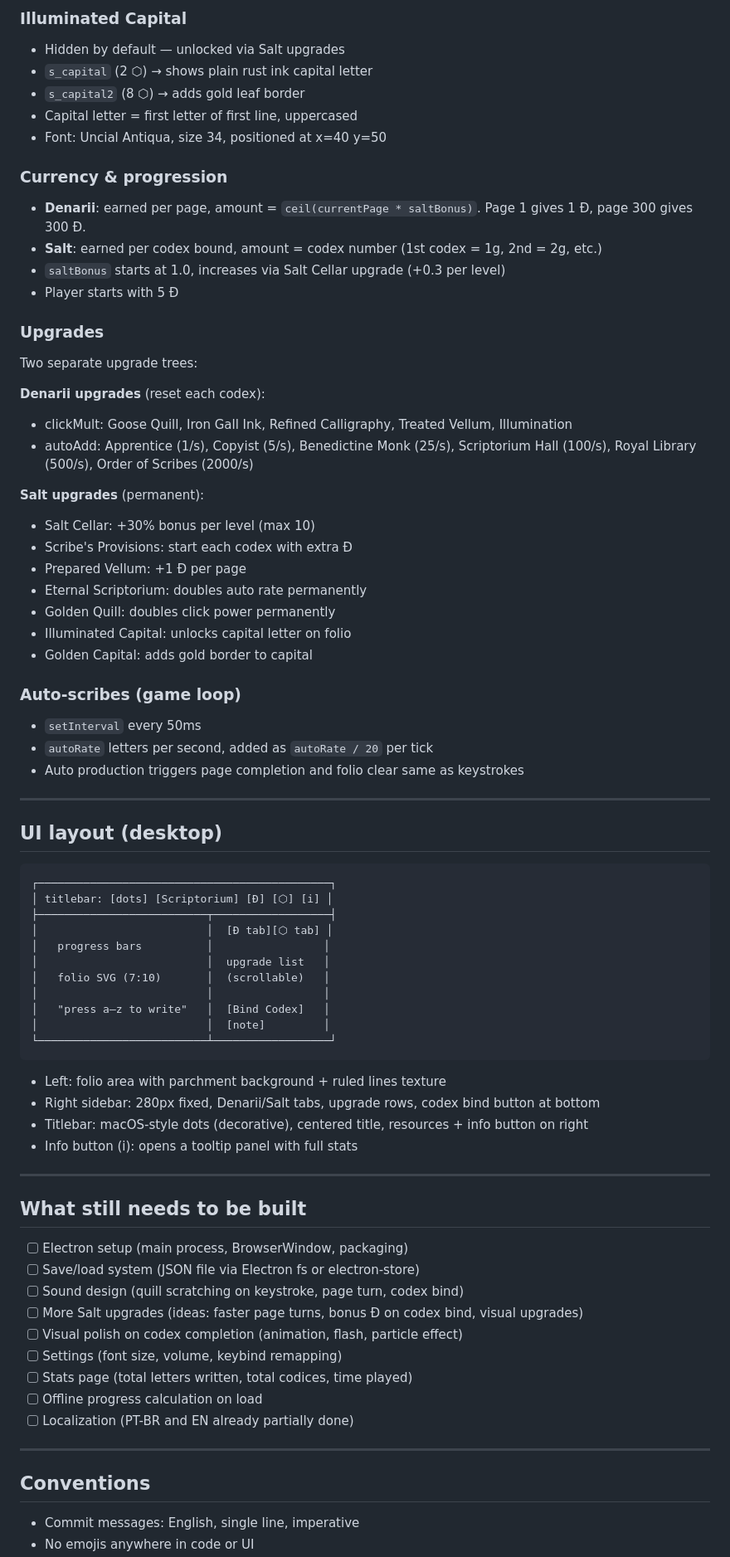
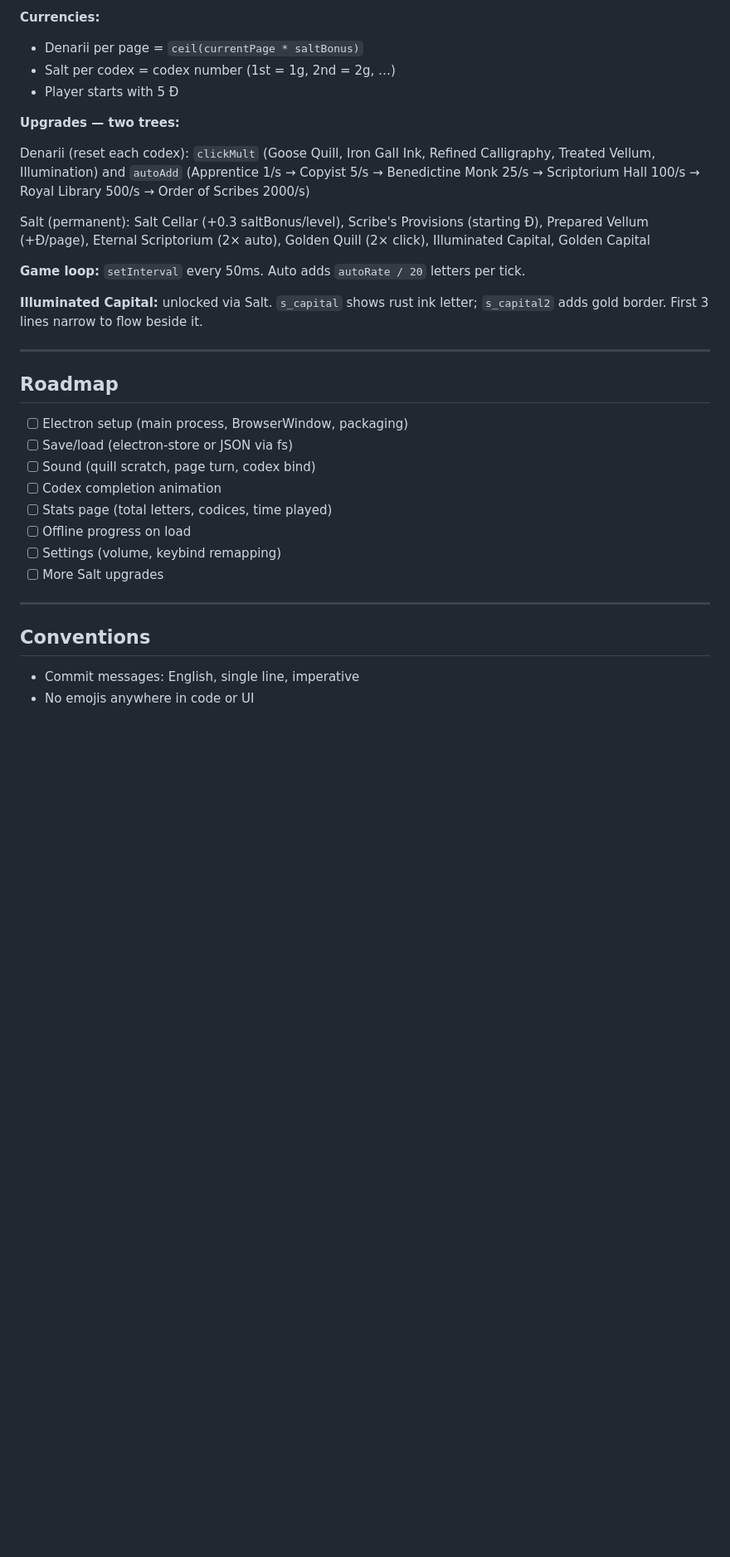
Before and after one commit to vitoraugustto/scriptorium, a Markdown page: CLAUDE.md, the part around one of its changes. Shown at 83% size. Rendered like a GitHub page; blank space fills up the shorter version.

Commit message:
update CLAUDE.md: remove deprecated sections, tighten conventions

````diff
--- a/CLAUDE.md
+++ b/CLAUDE.md
@@ -77,74 +44,35 @@ Each module only depends on those to its left.
 
-### Illuminated Capital
-- Hidden by default — unlocked via Salt upgrades
-- `s_capital` (2 ⬡) → shows plain rust ink capital letter
-- `s_capital2` (8 ⬡) → adds gold leaf border
-- Capital letter = first letter of first line, uppercased
-- Font: Uncial Antiqua, size 34, positioned at x=40 y=50
-
-### Currency & progression
-- **Denarii**: earned per page, amount = `ceil(currentPage * saltBonus)`. Page 1 gives 1 Đ, page 300 gives 300 Đ.
-- **Salt**: earned per codex bound, amount = codex number (1st codex = 1g, 2nd = 2g, etc.)
-- `saltBonus` starts at 1.0, increases via Salt Cellar upgrade (+0.3 per level)
+**Currencies:**
+- Denarii per page = `ceil(currentPage * saltBonus)`
+- Salt per codex = codex number (1st = 1g, 2nd = 2g, …)
 - Player starts with 5 Đ
 
-### Upgrades
-Two separate upgrade trees:
+**Upgrades — two trees:**
 
-**Denarii upgrades** (reset each codex):
-- clickMult: Goose Quill, Iron Gall Ink, Refined Calligraphy, Treated Vellum, Illumination
-- autoAdd: Apprentice (1/s), Copyist (5/s), Benedictine Monk (25/s), Scriptorium Hall (100/s), Royal Library (500/s), Order of Scribes (2000/s)
+Denarii (reset each codex): `clickMult` (Goose Quill, Iron Gall Ink, Refined Calligraphy, Treated Vellum, Illumination) and `autoAdd` (Apprentice 1/s → Copyist 5/s → Benedictine Monk 25/s → Scriptorium Hall 100/s → Royal Library 500/s → Order of Scribes 2000/s)
 
-**Salt upgrades** (permanent):
-- Salt Cellar: +30% bonus per level (max 10)
-- Scribe's Provisions: start each codex with extra Đ
-- Prepared Vellum: +1 Đ per page
-- Eternal Scriptorium: doubles auto rate permanently
-- Golden Quill: doubles click power permanently
-- Illuminated Capital: unlocks capital letter on folio
-- Golden Capital: adds gold border to capital
+Salt (permanent): Salt Cellar (+0.3 saltBonus/level), Scribe's Provisions (starting Đ), Prepared Vellum (+Đ/page), Eternal Scriptorium (2× auto), Golden Quill (2× click), Illuminated Capital, Golden Capital
 
-### Auto-scribes (game loop)
-- `setInterval` every 50ms
-- `autoRate` letters per second, added as `autoRate / 20` per tick
-- Auto production triggers page completion and folio clear same as keystrokes
+**Game loop:** `setInterval` every 50ms. Auto adds `autoRate / 20` letters per tick.
+
+**Illuminated Capital:** unlocked via Salt. `s_capital` shows rust ink letter; `s_capital2` adds gold border. First 3 lines narrow to flow beside it.
 
 ---
 
-## UI layout (desktop)
-```
-┌─────────────────────────────────────────────┐
-│ titlebar: [dots] [Scriptorium] [Đ] [⬡] [i] │
-├──────────────────────────┬──────────────────┤
-│                          │  [Đ tab][⬡ tab] │
-│   progress bars          │                 │
-│                          │  upgrade list   │
-│   folio SVG (7:10)       │  (scrollable)   │
-│                          │                 │
-│   "press a–z to write"   │  [Bind Codex]   │
-│                          │  [note]         │
-└──────────────────────────┴──────────────────┘
-```
-- Left: folio area with parchment background + ruled lines texture
-- Right sidebar: 280px fixed, Denarii/Salt tabs, upgrade rows, codex bind button at bottom
-- Titlebar: macOS-style dots (decorative), centered title, resources + info button on right
-- Info button (i): opens a tooltip panel with full stats
+## Roadmap
 
----
-
-## What still needs to be built
 - [ ] Electron setup (main process, BrowserWindow, packaging)
-- [ ] Save/load system (JSON file via Electron fs or electron-store)
-- [ ] Sound design (quill scratching on keystroke, page turn, codex bind)
-- [ ] More Salt upgrades (ideas: faster page turns, bonus Đ on codex bind, visual upgrades)
-- [ ] Visual polish on codex completion (animation, flash, particle effect)
-- [ ] Settings (font size, volume, keybind remapping)
-- [ ] Stats page (total letters written, total codices, time played)
-- [ ] Offline progress calculation on load
-- [ ] Localization (PT-BR and EN already partially done)
+- [ ] Save/load (electron-store or JSON via fs)
+- [ ] Sound (quill scratch, page turn, codex bind)
+- [ ] Codex completion animation
+- [ ] Stats page (total letters, codices, time played)
+- [ ] Offline progress on load
+- [ ] Settings (volume, keybind remapping)
+- [ ] More Salt upgrades
 
 ---
 
 ## Conventions
+
 - Commit messages: English, single line, imperative
 - No emojis anywhere in code or UI
````
Also changed, not shown: other parts of CLAUDE.md (+39 -70 lines).
